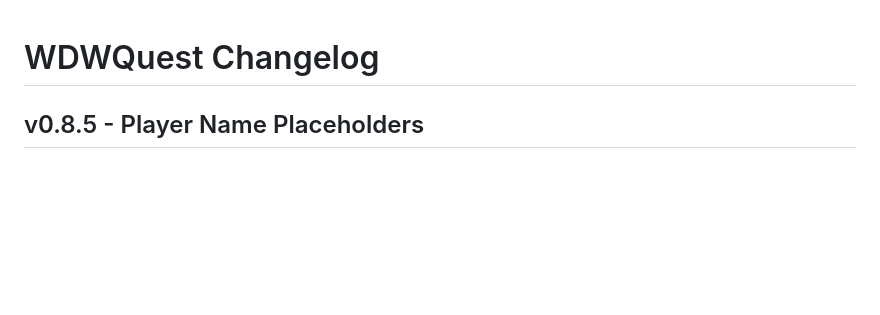
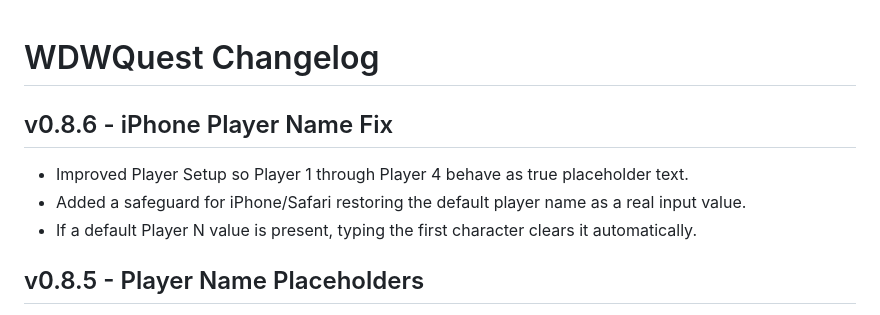
Before and after one commit to thedotctor/WDWQuest, a Markdown page: CHANGELOG.md, the part around the change. GitHub-like rendering; blank space fills up the shorter version.

Commit message:
Log iPhone player-name fix v0.8.6

```diff
--- a/CHANGELOG.md
+++ b/CHANGELOG.md
@@ -1,4 +1,9 @@
 # WDWQuest Changelog
+
+## v0.8.6 - iPhone Player Name Fix
+- Improved Player Setup so Player 1 through Player 4 behave as true placeholder text.
+- Added a safeguard for iPhone/Safari restoring the default player name as a real input value.
+- If a default Player N value is present, typing the first character clears it automatically.
 
 ## v0.8.5 - Player Name Placeholders
 - Player 1 through Player 4 now appear as placeholder text in Player Setup.
```
